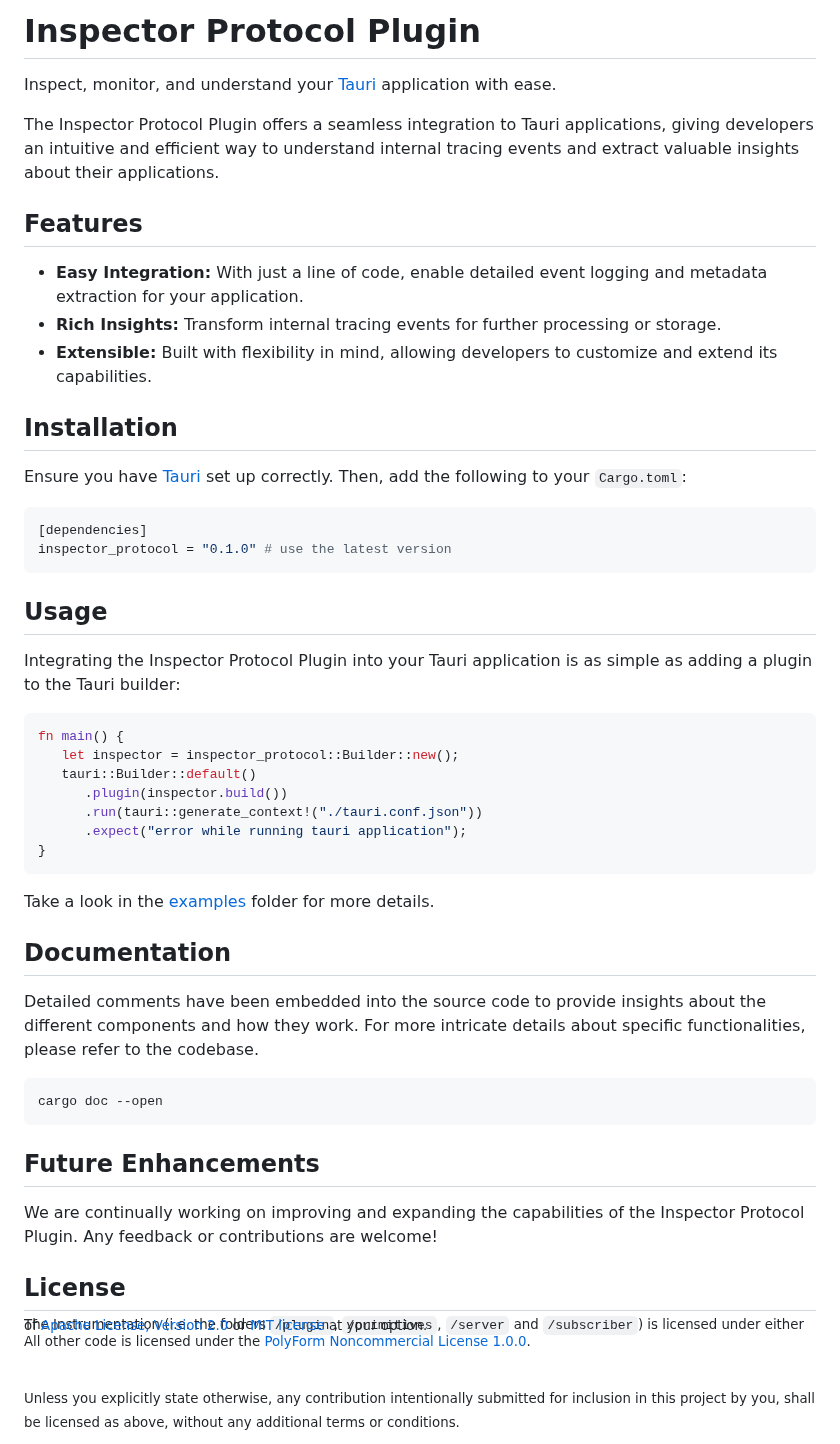
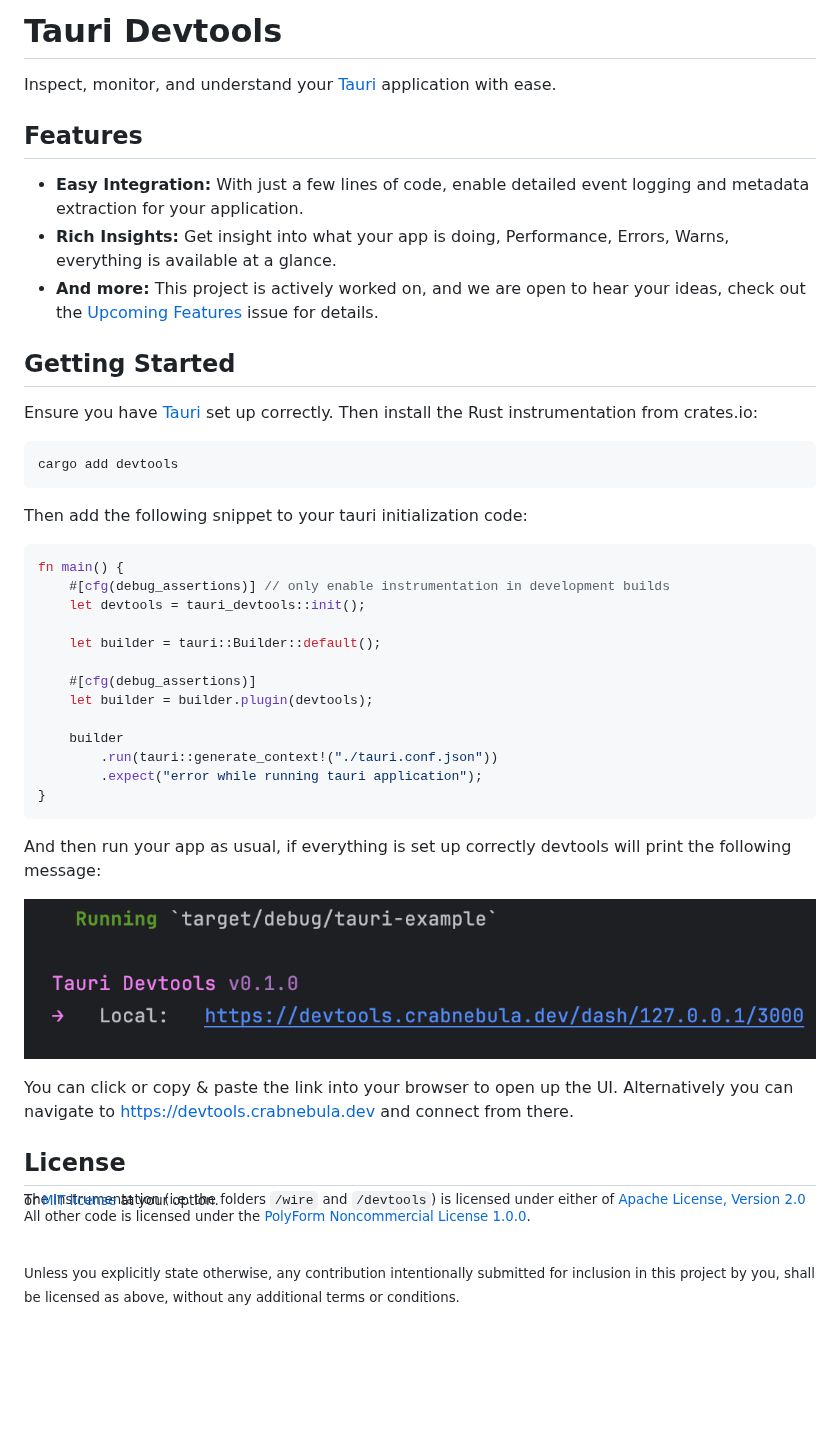
Before and after one commit to crabnebula-dev/devtools, a Markdown page: README.md, the part around the change. Rendered like a GitHub page; pictures changed too: Screenshot.png (added); blank space fills up the shorter version.

````diff
--- a/README.md
+++ b/README.md
@@ -1,56 +1,51 @@
-# Inspector Protocol Plugin
+# Tauri Devtools
 
 Inspect, monitor, and understand your [Tauri](https://tauri.app) application with ease.
 
-The Inspector Protocol Plugin offers a seamless integration to Tauri applications, giving developers an intuitive and efficient way to understand internal tracing events and extract valuable insights about their applications.
+## Features
 
-## Features
-- **Easy Integration:** With just a line of code, enable detailed event logging and metadata extraction for your application.
-- **Rich Insights:** Transform internal tracing events for further processing or storage.
-- **Extensible:** Built with flexibility in mind, allowing developers to customize and extend its capabilities.
+- **Easy Integration:** With just a few lines of code, enable detailed event logging and metadata extraction for your application.
+- **Rich Insights:** Get insight into what your app is doing, Performance, Errors, Warns, everything is available at a glance.
+- **And more:** This project is actively worked on, and we are open to hear your ideas, check out the [Upcoming Features]() issue for details.
 
-## Installation
+## Getting Started
 
-Ensure you have [Tauri](https://tauri.app) set up correctly. Then, add the following to your `Cargo.toml`:
+Ensure you have [Tauri](https://tauri.app/v1/guides/getting-started/setup/) set up correctly. Then install the Rust instrumentation from crates.io:
 
-```toml
-[dependencies]
-inspector_protocol = "0.1.0" # use the latest version
+```sh
+cargo add devtools
 ```
 
-## Usage
-
-Integrating the Inspector Protocol Plugin into your Tauri application is as simple as adding a plugin to the Tauri builder:
+Then add the following snippet to your tauri initialization code:
 
 ```rust
 fn main() {
-   let inspector = inspector_protocol::Builder::new();
-   tauri::Builder::default()
-      .plugin(inspector.build())
-      .run(tauri::generate_context!("./tauri.conf.json"))
-      .expect("error while running tauri application");
+    #[cfg(debug_assertions)] // only enable instrumentation in development builds
+    let devtools = tauri_devtools::init();
+
+    let builder = tauri::Builder::default();
+
+    #[cfg(debug_assertions)]
+    let builder = builder.plugin(devtools);
+
+    builder
+        .run(tauri::generate_context!("./tauri.conf.json"))
+        .expect("error while running tauri application");
 }
 ```
 
-Take a look in the [examples](./examples) folder for more details.
+And then run your app as usual, if everything is set up correctly devtools will print the following message:
 
-## Documentation
+![Screenshot 2023-11-28 at 14.05.20.png](Screenshot.png)
 
-Detailed comments have been embedded into the source code to provide insights about the different components and how they work. For more intricate details about specific functionalities, please refer to the codebase.
-
-```
-cargo doc --open
-```
-
-## Future Enhancements
-
-We are continually working on improving and expanding the capabilities of the Inspector Protocol Plugin. Any feedback or contributions are welcome!
+You can click or copy & paste the link into your browser to open up the UI.
+Alternatively you can navigate to https://devtools.crabnebula.dev and connect from there.
 
 ## License
 
 <sup>
 
-The Instrumentation (i.e. the folders `/plugin`, `/primitives`, `/server` and `/subscriber`) is licensed under either
+The Instrumentation (i.e. the folders `/wire` and `/devtools`) is licensed under either
 of [Apache License, Version 2.0](./LICENSES/Apache-2.0.md) or [MIT license](./LICENSES/MIT.md)  at your option.
 
 All other code is licensed under the [PolyForm Noncommercial License 1.0.0](./LICENSES/Polyform-Noncommercial.md).
````
